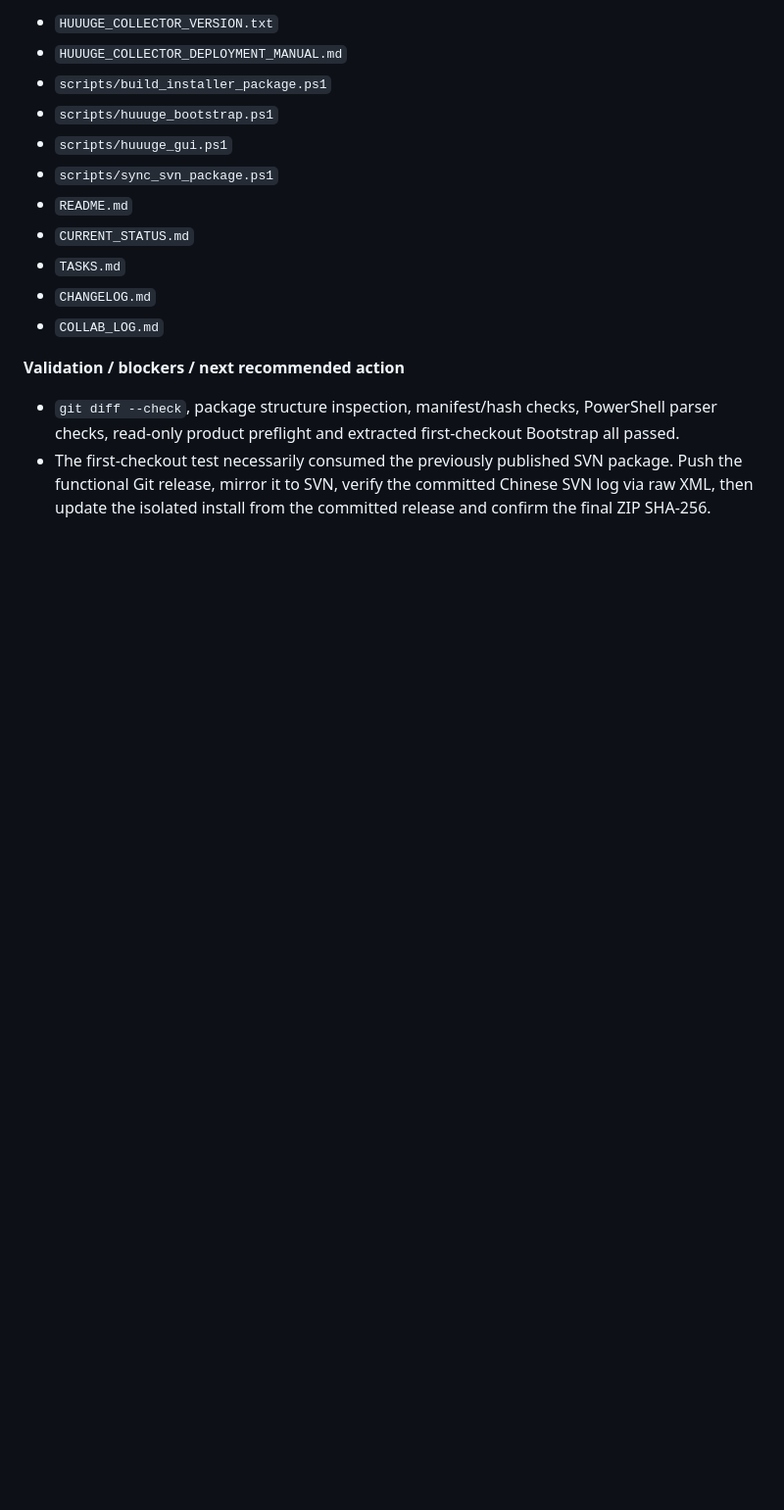
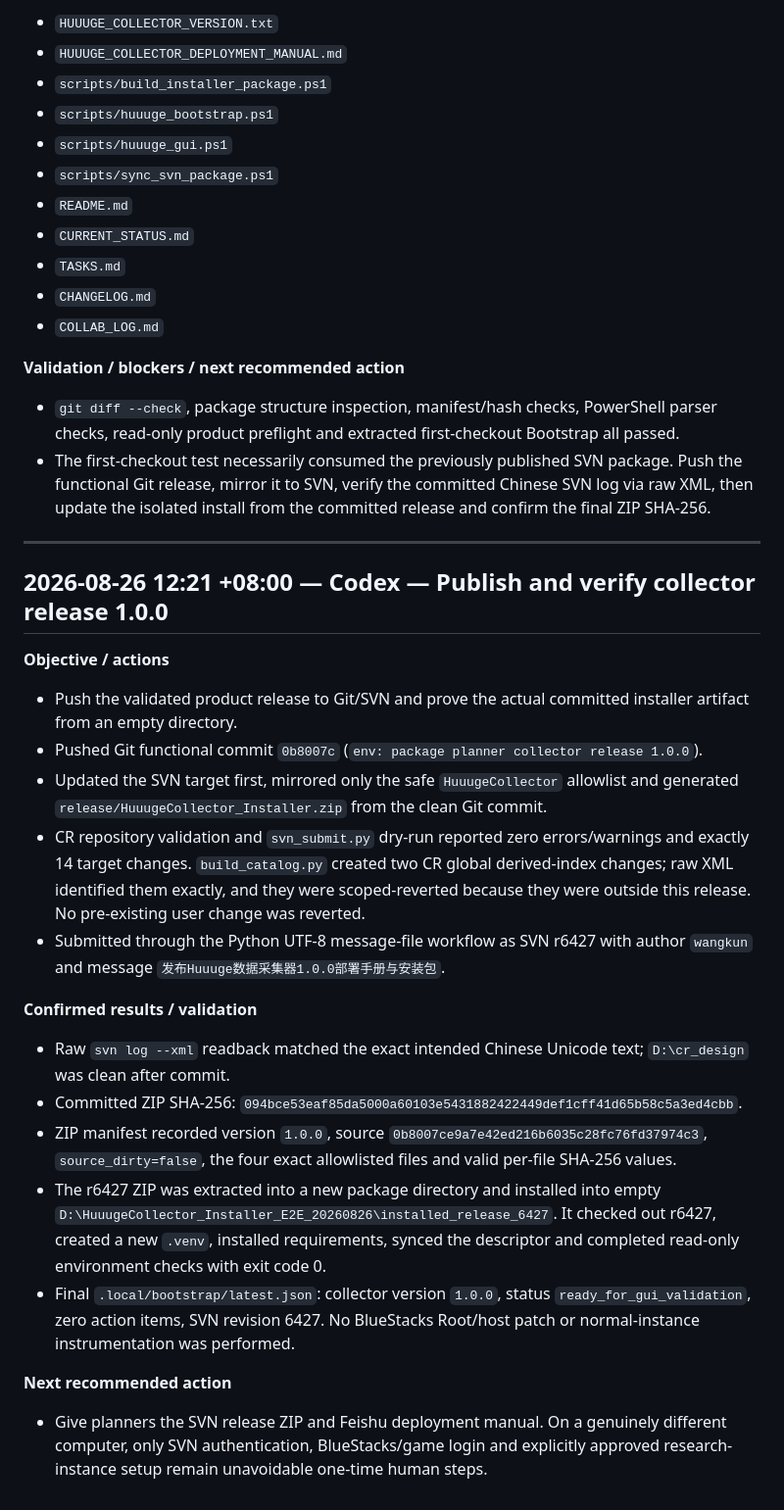
Before and after one commit to 840832144/huuuge-android-research, a Markdown page: COLLAB_LOG.md, the part around the change. Shown at 98% size. GitHub-like rendering; blank space fills up the shorter version.

Commit message:
docs: record collector 1.0.0 release evidence

```diff
--- a/COLLAB_LOG.md
+++ b/COLLAB_LOG.md
@@ -766,3 +766,27 @@ Stop expanding reverse-engineering capability and package the proven collector a
 
 - `git diff --check`, package structure inspection, manifest/hash checks, PowerShell parser checks, read-only product preflight and extracted first-checkout Bootstrap all passed.
 - The first-checkout test necessarily consumed the previously published SVN package. Push the functional Git release, mirror it to SVN, verify the committed Chinese SVN log via raw XML, then update the isolated install from the committed release and confirm the final ZIP SHA-256.
+
+---
+
+## 2026-08-26 12:21 +08:00 — Codex — Publish and verify collector release 1.0.0
+
+**Objective / actions**
+
+- Push the validated product release to Git/SVN and prove the actual committed installer artifact from an empty directory.
+- Pushed Git functional commit `0b8007c` (`env: package planner collector release 1.0.0`).
+- Updated the SVN target first, mirrored only the safe `HuuugeCollector` allowlist and generated `release/HuuugeCollector_Installer.zip` from the clean Git commit.
+- CR repository validation and `svn_submit.py` dry-run reported zero errors/warnings and exactly 14 target changes. `build_catalog.py` created two CR global derived-index changes; raw XML identified them exactly, and they were scoped-reverted because they were outside this release. No pre-existing user change was reverted.
+- Submitted through the Python UTF-8 message-file workflow as SVN r6427 with author `wangkun` and message `发布Huuuge数据采集器1.0.0部署手册与安装包`.
+
+**Confirmed results / validation**
+
+- Raw `svn log --xml` readback matched the exact intended Chinese Unicode text; `D:\cr_design` was clean after commit.
+- Committed ZIP SHA-256: `094bce53eaf85da5000a60103e5431882422449def1cff41d65b58c5a3ed4cbb`.
+- ZIP manifest recorded version `1.0.0`, source `0b8007ce9a7e42ed216b6035c28fc76fd37974c3`, `source_dirty=false`, the four exact allowlisted files and valid per-file SHA-256 values.
+- The r6427 ZIP was extracted into a new package directory and installed into empty `D:\HuuugeCollector_Installer_E2E_20260826\installed_release_6427`. It checked out r6427, created a new `.venv`, installed requirements, synced the descriptor and completed read-only environment checks with exit code 0.
+- Final `.local/bootstrap/latest.json`: collector version `1.0.0`, status `ready_for_gui_validation`, zero action items, SVN revision 6427. No BlueStacks Root/host patch or normal-instance instrumentation was performed.
+
+**Next recommended action**
+
+- Give planners the SVN release ZIP and Feishu deployment manual. On a genuinely different computer, only SVN authentication, BlueStacks/game login and explicitly approved research-instance setup remain unavoidable one-time human steps.
```
Also changed, not shown: CURRENT_STATUS.md (+5 -4 lines), TASKS.md (+1 -1 lines).
